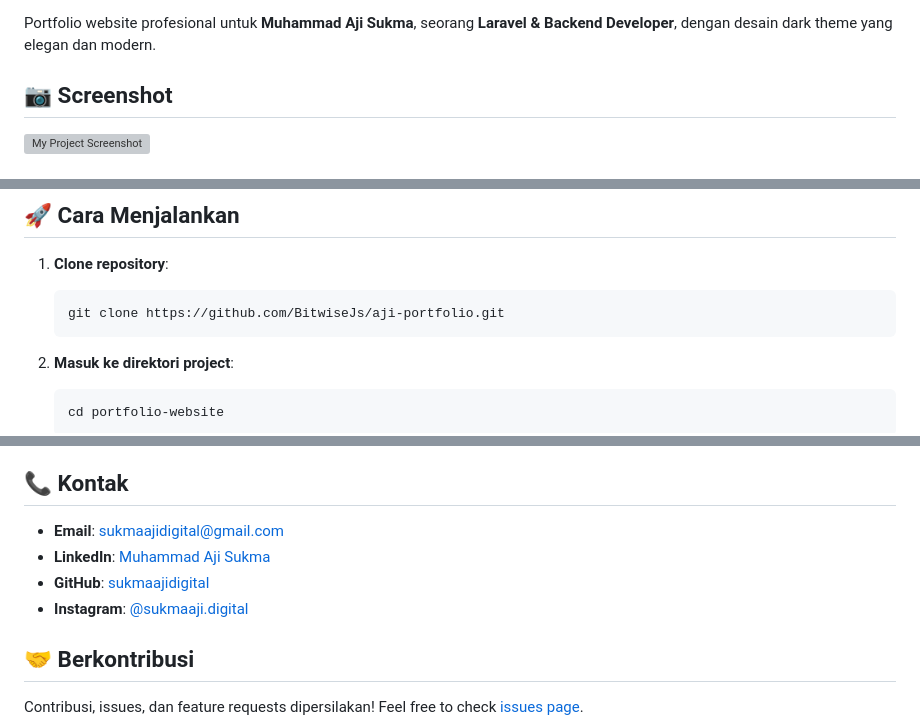
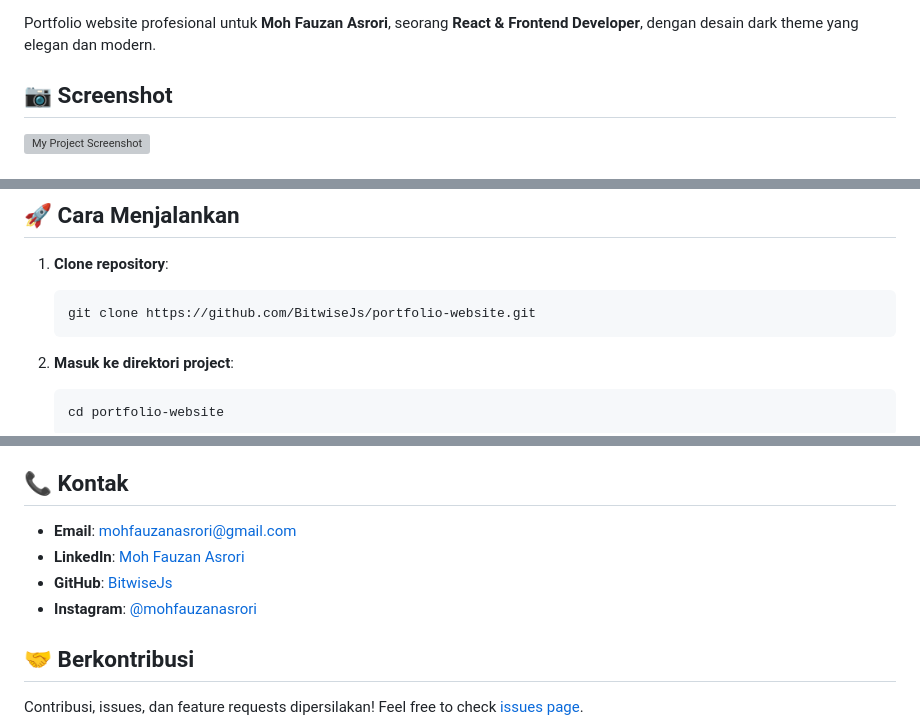
Before and after one commit to BitwiseJs/portfofolio-website, a Markdown page: README.md, 3 parts joined by grey strips. Rendered like a GitHub page; grey boxes are pictures that could not be loaded.

````diff
--- a/README.md
+++ b/README.md
@@ -6,6 +5,6 @@
 ![Responsive](https://img.shields.io/badge/Design-Responsive-blue)
 
-Portfolio website profesional untuk **Muhammad Aji Sukma**, seorang **Laravel & Backend Developer**, dengan desain dark theme yang elegan dan modern.
+Portfolio website profesional untuk **Moh Fauzan Asrori**, seorang **React & Frontend Developer**, dengan desain dark theme yang elegan dan modern.
 
 ## 📷 Screenshot
 
@@ -34,7 +33,7 @@ Portfolio website profesional untuk **Muhammad Aji Sukma**, seorang **Laravel &
 1. **Clone repository**:
 
    ```bash
-   git clone https://github.com/BitwiseJs/aji-portfolio.git
+   git clone https://github.com/BitwiseJs/portfolio-website.git
    ```
 
 2. **Masuk ke direktori project**:
@@ -93,10 +92,10 @@ Untuk mengkustomisasi website:
 
 ## 📞 Kontak
 
-- **Email**: sukmaajidigital@gmail.com
-- **LinkedIn**: [Muhammad Aji Sukma](https://www.linkedin.com/in/sukma-aji-08b470286/)
-- **GitHub**: [sukmaajidigital](https://github.com/sukmaajidigital)
-- **Instagram**: [@sukmaaji.digital](https://instagram.com/sukmaaji.digital)
+- **Email**: mohfauzanasrori@gmail.com
+- **LinkedIn**: [Moh Fauzan Asrori](https://www.linkedin.com/in/moh-fauzan-asrori/)
+- **GitHub**: [BitwiseJs](https://github.com/BitwiseJs)
+- **Instagram**: [@mohfauzanasrori](https://instagram.com/mohfauzanasrori)
 
 ## 🤝 Berkontribusi
 
````
Also changed, not shown: other parts of README.md (+0 -1 lines).
